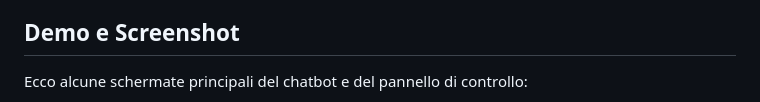
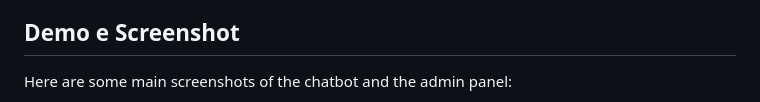
Before and after one commit to NewCodeByte/chatbot-ai-free-models, a Markdown page: README.md, the part around the change printed below. Drawn GitHub-style.

```diff
--- a/README.md
+++ b/README.md
@@ -188,5 +188,5 @@ Contributions are welcome! If you'd like to contribute, please:
 
 ## Demo e Screenshot
 
-Ecco alcune schermate principali del chatbot e del pannello di controllo:
+Here are some main screenshots of the chatbot and the admin panel:
 
```
Also changed, not shown: other parts of README.md (+9 -9 lines).
